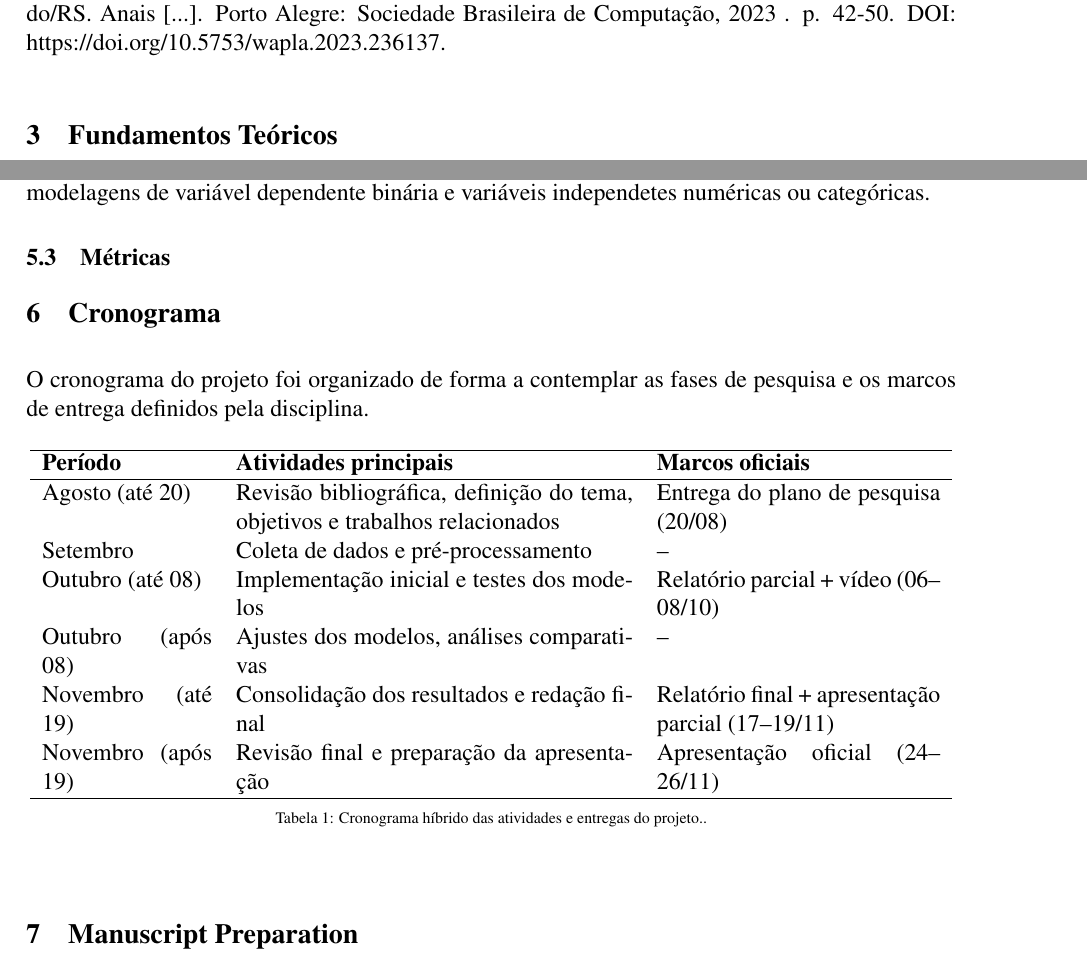
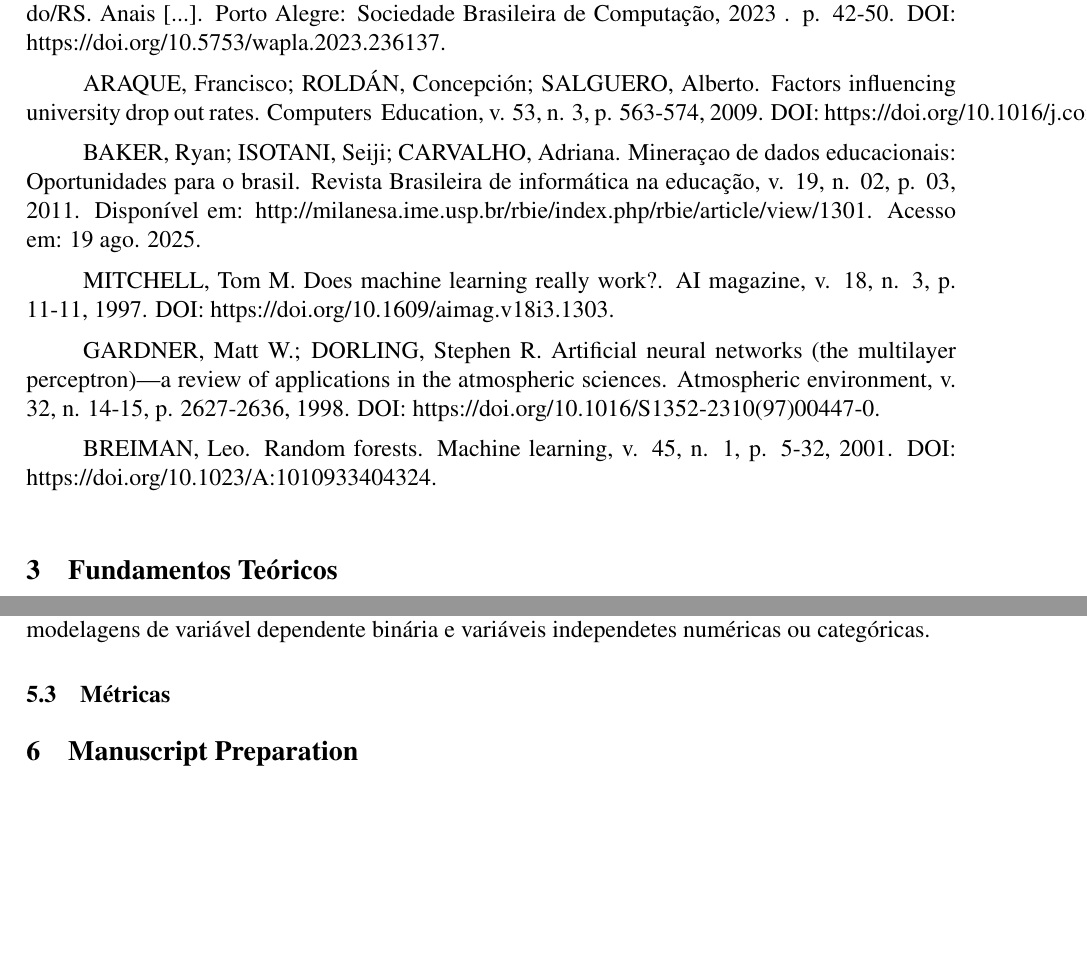
Before and after one commit to al3xandr3-bruno/artigo-evasao, a LaTeX document (myTemplate.tex): two parts of pages 4 and 7 of 13 before the commit and two parts of pages 4 and 7 of 12 after it, joined at a grey line, cut so that both start at the same text, the shorter picture padded with empty space. Compiled offline with pdfLaTeX.

Commit message:
Adicao de referencias

```diff
--- a/myTemplate.tex
+++ b/myTemplate.tex
@@ -139,6 +139,16 @@ RADÜNZ, Angela. Regressão logística. 1992.
 
 BARBOSA, Dyego; CABRAL, Luciano; DWAN, Filipe; FEITAS, Elyda; MELLO, Rafael Ferreira. Previsão da Evasão Escolar através da Análise de Dados e Aprendizagem de Máquina: Um estudo de caso. In: WORKSHOP DE APLICAÇÕES PRÁTICAS DE LEARNING ANALYTICS EM INSTITUIÇÕES DE ENSINO NO BRASIL (WAPLA), 2. , 2023, Passo Fundo/RS. Anais [...]. Porto Alegre: Sociedade Brasileira de Computação, 2023 . p. 42-50. DOI: https://doi.org/10.5753/wapla.2023.236137.
 
+ARAQUE, Francisco; ROLDÁN, Concepción; SALGUERO, Alberto. Factors influencing university drop out rates. Computers & Education, v. 53, n. 3, p. 563-574, 2009. DOI: https://doi.org/10.1016/j.compedu.2009.03.013.
+
+BAKER, Ryan; ISOTANI, Seiji; CARVALHO, Adriana. Mineraçao de dados educacionais: Oportunidades para o brasil. Revista Brasileira de informática na educação, v. 19, n. 02, p. 03, 2011. Disponível em: http://milanesa.ime.usp.br/rbie/index.php/rbie/article/view/1301. Acesso em: 19 ago. 2025.
+
+MITCHELL, Tom M. Does machine learning really work?. AI magazine, v. 18, n. 3, p. 11-11, 1997. DOI: https://doi.org/10.1609/aimag.v18i3.1303.
+
+GARDNER, Matt W.; DORLING, Stephen R. Artificial neural networks (the multilayer perceptron)—a review of applications in the atmospheric sciences. Atmospheric environment, v. 32, n. 14-15, p. 2627-2636, 1998. DOI: https://doi.org/10.1016/S1352-2310(97)00447-0.
+
+BREIMAN, Leo. Random forests. Machine learning, v. 45, n. 1, p. 5-32, 2001. DOI: https://doi.org/10.1023/A:1010933404324.
+
 \section{Fundamentos Teóricos}
 
 A evasão escolar é um fenômeno amplamente estudado nas áreas da Educação e das Ciências Sociais, podendo ser associado a fatores de ordem social, econômica e cultural. Segundo Araque, Roldán e Salguero (2009), as principais razões que influenciam o abandono da escola estão relacionadas a variáveis socioeconômicas, familiares, institucionais e psicológicas. Nesse sentido, compreender esse fenômeno requer considerar tanto o contexto social do aluno quanto as condições oferecidas pelo sistema educacional.
@@ -183,26 +193,6 @@ A Regressão Logística, conforme Radünz (1992), é um método de regressão co
 
 \subsection{Métricas}
 
-\section{Cronograma}
-O cronograma do projeto foi organizado de forma a contemplar as fases de pesquisa e os marcos de entrega definidos pela disciplina.
-
-\begin{table}[h]
-\centering
-\begin{tabular}{p{3cm} p{7cm} p{5cm}}
-\hline
-\textbf{Período} & \textbf{Atividades principais} & \textbf{Marcos oficiais} \\
-\hline
-Agosto (até 20) & Revisão bibliográfica, definição do tema, objetivos e trabalhos relacionados & Entrega do plano de pesquisa (20/08) \\
-Setembro        & Coleta de dados e pré-processamento & -- \\
-Outubro (até 08) & Implementação inicial e testes dos modelos & Relatório parcial + vídeo (06--08/10) \\
-Outubro (após 08) & Ajustes dos modelos, análises comparativas & -- \\
-Novembro (até 19) & Consolidação dos resultados e redação final & Relatório final + apresentação parcial (17--19/11) \\
-Novembro (após 19) & Revisão final e preparação da apresentação & Apresentação oficial (24--26/11) \\
-\hline
-\end{tabular}
-\caption{Cronograma híbrido das atividades e entregas do projeto.}
-\label{tab:cronograma}
-\end{table}
 
 \section{Manuscript Preparation}
 Before formatting the manuscript, please read carefully the guide for authors, which presents important information on ethics, selection criteria, guidance on methodology and submission instructions. Then, this template may guide the authors to correctly format the manuscript.
```
